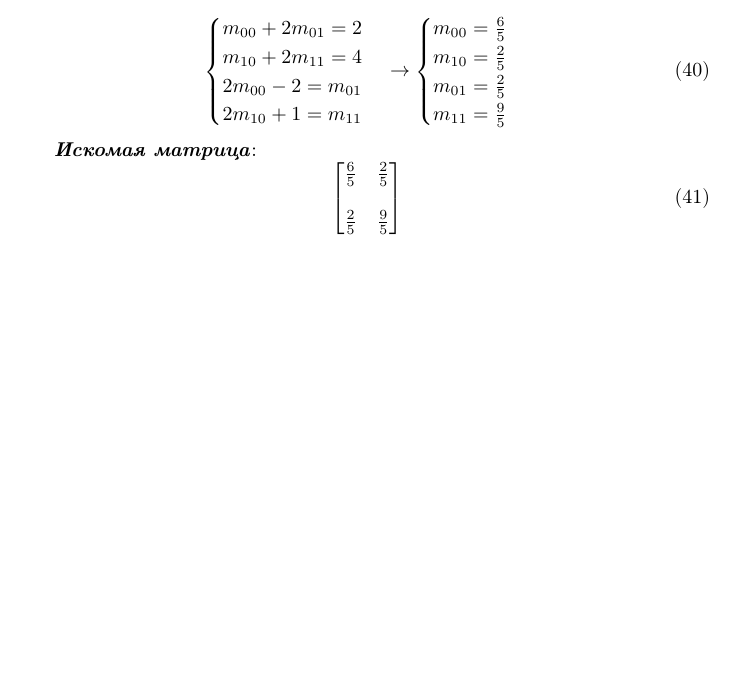
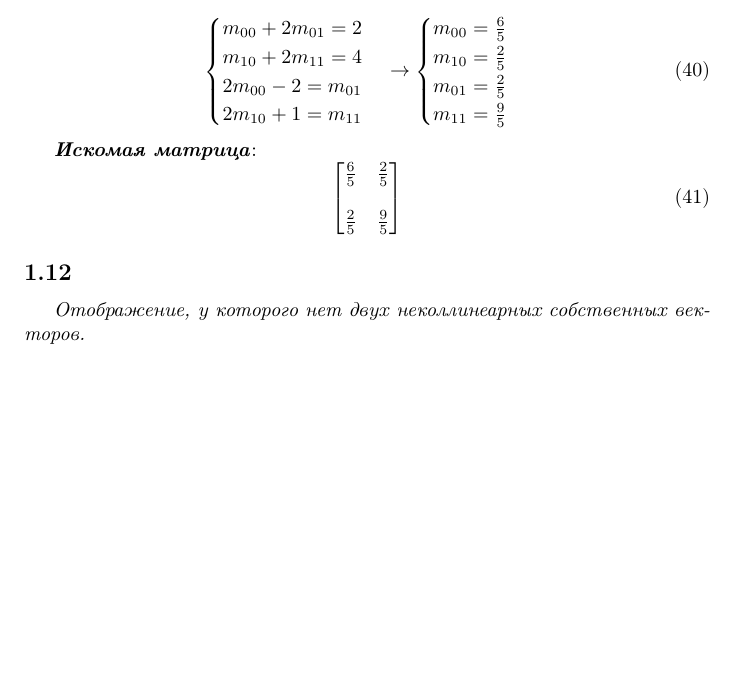
Before and after one commit to a-nechaeva/practical_Linal, a LaTeX document (lab2/lab2_report.tex): part of page 8 of 8, cut so that both start at the same text, the shorter picture padded with empty space. Compiled offline with pdfLaTeX.

Commit message:
Update lab2_report.tex

```diff
--- a/lab2/lab2_report.tex
+++ b/lab2/lab2_report.tex
@@ -657,4 +657,7 @@ m_{1 1} = \frac{9}{5}
 \frac{2}{5} &  \frac{9}{5}
 \end{bmatrix}
 \end{equation}
+
+\subsection{}
+\textit{Отображение, у которого нет двух неколлинеарных собственных векторов.}\\
 \end{document}
```
